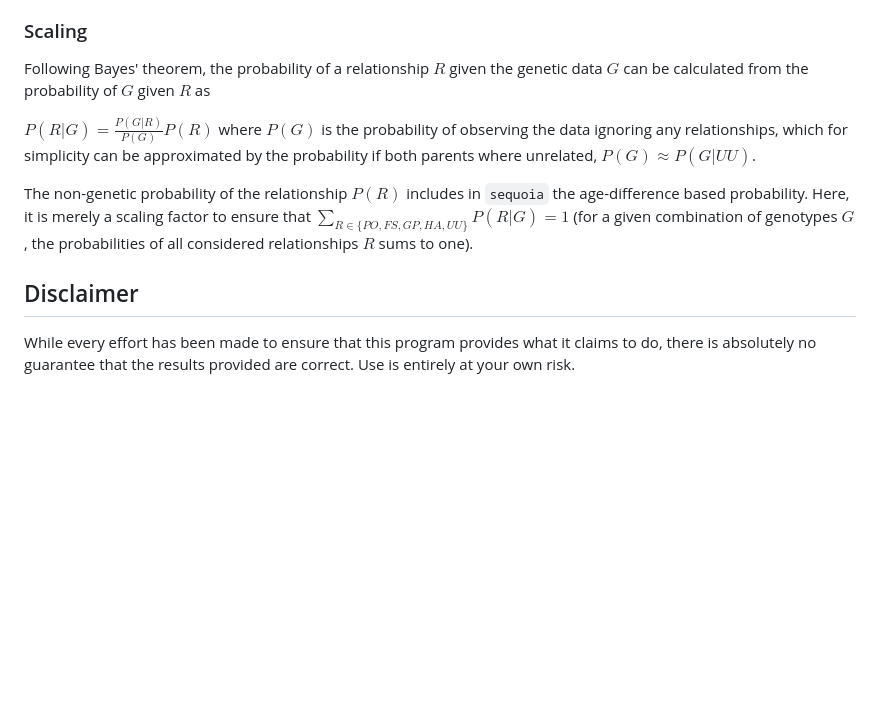
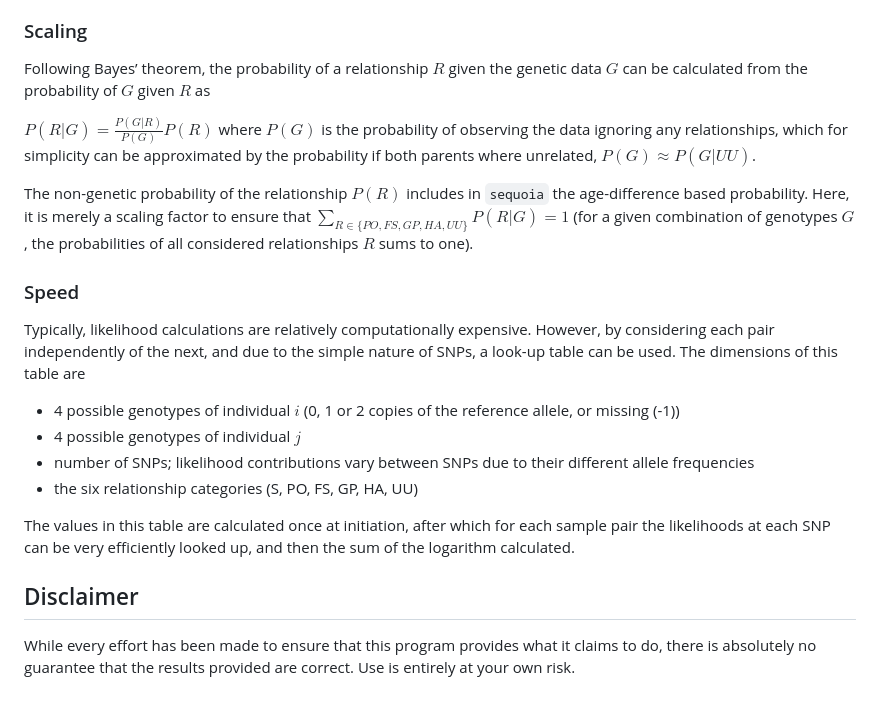
Before and after one commit to JiscaH/sequoiaExtra, a Markdown page: pedigree_checker/Readme.md, the part around the change printed below. GitHub-like rendering; blank space fills up the shorter version.

```diff
--- a/pedigree_checker/Readme.md
+++ b/pedigree_checker/Readme.md
@@ -176,15 +215,42 @@ there to improve the estimate of the actual genotype.
 
 ### Scaling
 
-Following Bayes' theorem, the probability of a relationship $R$ given the genetic data $G$ can be calculated from the probability of $G$ given $R$ as
+Following Bayes’ theorem, the probability of a relationship $R$ given
+the genetic data $G$ can be calculated from the probability of $G$ given
+$R$ as
 
-$P(R|G) = \frac{P(G|R)}{P(G)}P(R)$
-where $P(G)$ is the probability of observing the data ignoring any relationships, which for simplicity can be approximated by the probability if both parents where unrelated, $P(G) \approx P(G|UU)$.
+$P(R|G) = \frac{P(G|R)}{P(G)}P(R)$ where $P(G)$ is the probability
+of observing the data ignoring any relationships, which for simplicity
+can be approximated by the probability if both parents where unrelated,
+$P(G) \approx P(G|UU)$.
 
-The non-genetic probability of the relationship $P(R)$ includes in `sequoia` the age-difference based probability. Here, it is merely a scaling factor to ensure that $\sum_{R \in \{PO,FS,GP,HA,UU\}} P(R|G)=1$ (for a given combination of genotypes $G$, the probabilities of all considered relationships $R$ sums to one).
+The non-genetic probability of the relationship $P(R)$ includes in
+`sequoia` the age-difference based probability. Here, it is merely a
+scaling factor to ensure that $\sum_{R \in \{PO,FS,GP,HA,UU\}} P(R|G)=1$
+(for a given combination of genotypes $G$, the probabilities of all
+considered relationships $R$ sums to one).
 
+### Speed
+
+Typically, likelihood calculations are relatively computationally
+expensive. However, by considering each pair independently of the next,
+and due to the simple nature of SNPs, a look-up table can be used. The
+dimensions of this table are
+
+- 4 possible genotypes of individual $i$ (0, 1 or 2 copies of the
+  reference allele, or missing (-1))
+- 4 possible genotypes of individual $j$
+- number of SNPs; likelihood contributions vary between SNPs due to
+  their different allele frequencies
+- the six relationship categories (S, PO, FS, GP, HA, UU)
+
+The values in this table are calculated once at initiation, after which
+for each sample pair the likelihoods at each SNP can be very efficiently
+looked up, and then the sum of the logarithm calculated.
 
 
 ## Disclaimer
 
-While every effort has been made to ensure that this program provides what it claims to do, there is absolutely no guarantee that the results provided are correct. Use is entirely at your own risk.
+While every effort has been made to ensure that this program provides
+what it claims to do, there is absolutely no guarantee that the results
+provided are correct. Use is entirely at your own risk.
```
Also changed, not shown: other parts of pedigree_checker/Readme.md (+109 -70 lines), GRM_tool/README.md (added, +201 -0 lines), find_pairs/README.md (added, +260 -0 lines).
